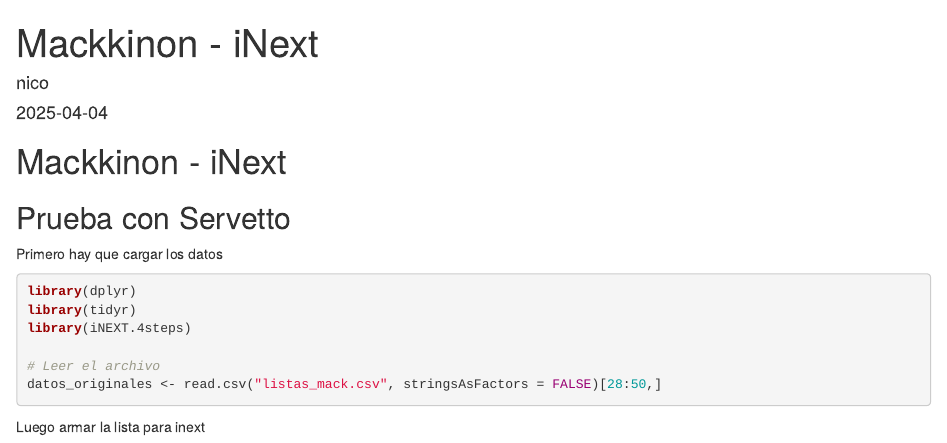
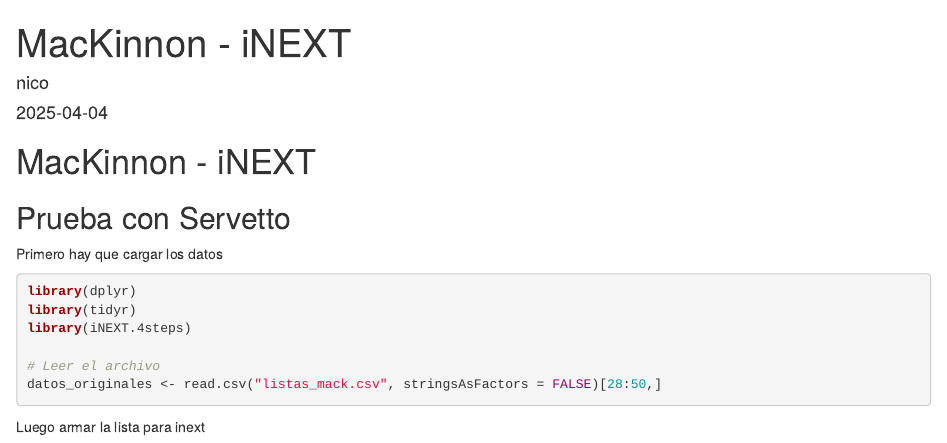
Before and after one commit to nikof7/consultoria-aves-rocha, an R Markdown document (inext_package.Rmd): the page in a window 1100 px wide, from its top. Rendered offline with R 4.5, knitr and Pandoc, with nearby package versions; drawn as R Markdown's standard HTML page in place of the format the file asks for; some code elsewhere in the file could not run offline.

Commit message:
corregir errores ortograficos

```diff
--- a/inext_package.Rmd
+++ b/inext_package.Rmd
@@ -1,5 +1,5 @@
 ---
-title: "Mackkinon - iNext"
+title: "MacKinnon - iNEXT"
 author: "nico"
 date: "`r Sys.Date()`"
 output:
@@ -8,7 +8,7 @@ output:
     toc: yes
 ---
 
-# Mackkinon - iNext
+# MacKinnon - iNEXT
 
 ## Prueba con Servetto
 
```
Also changed, not shown: inext_package.Rmd (1 more changed lines), 1 other file.
